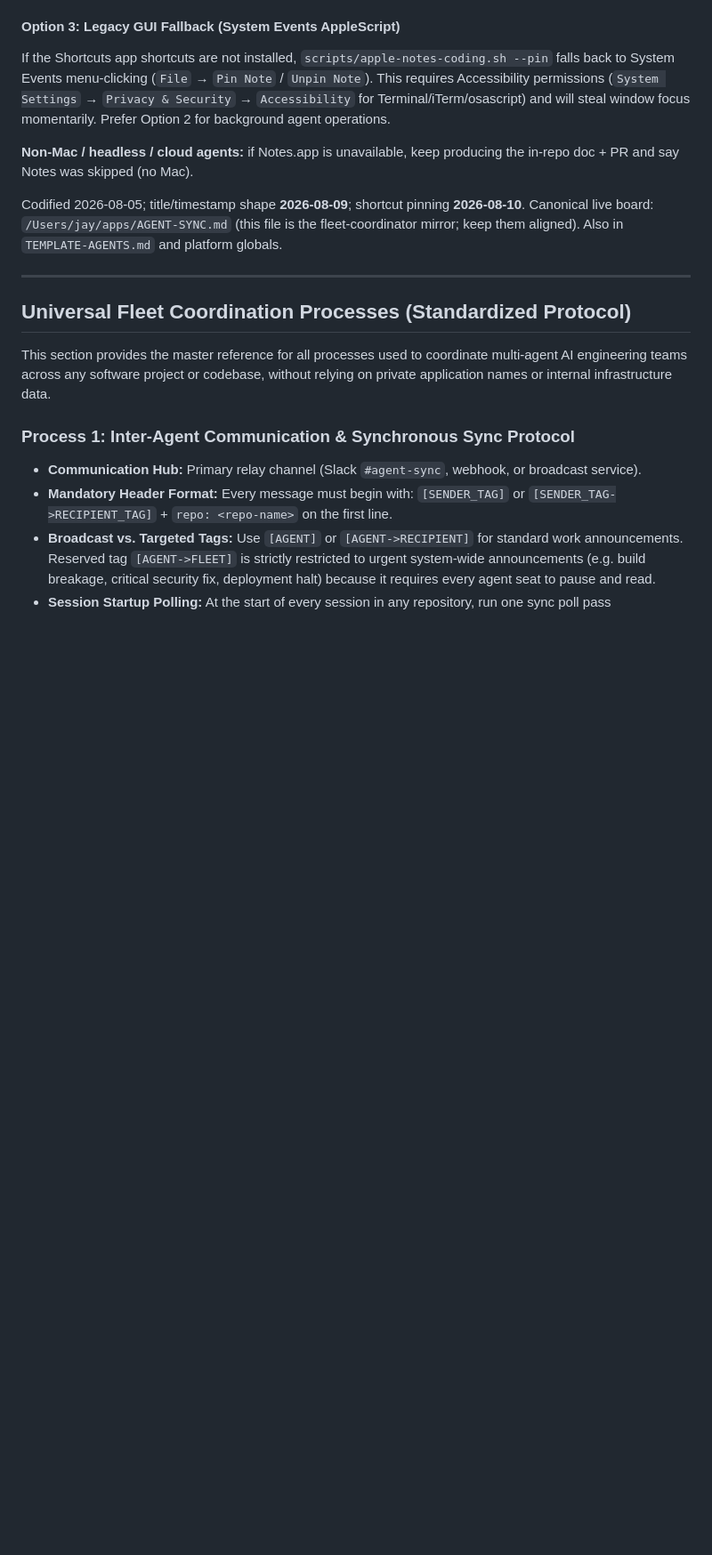
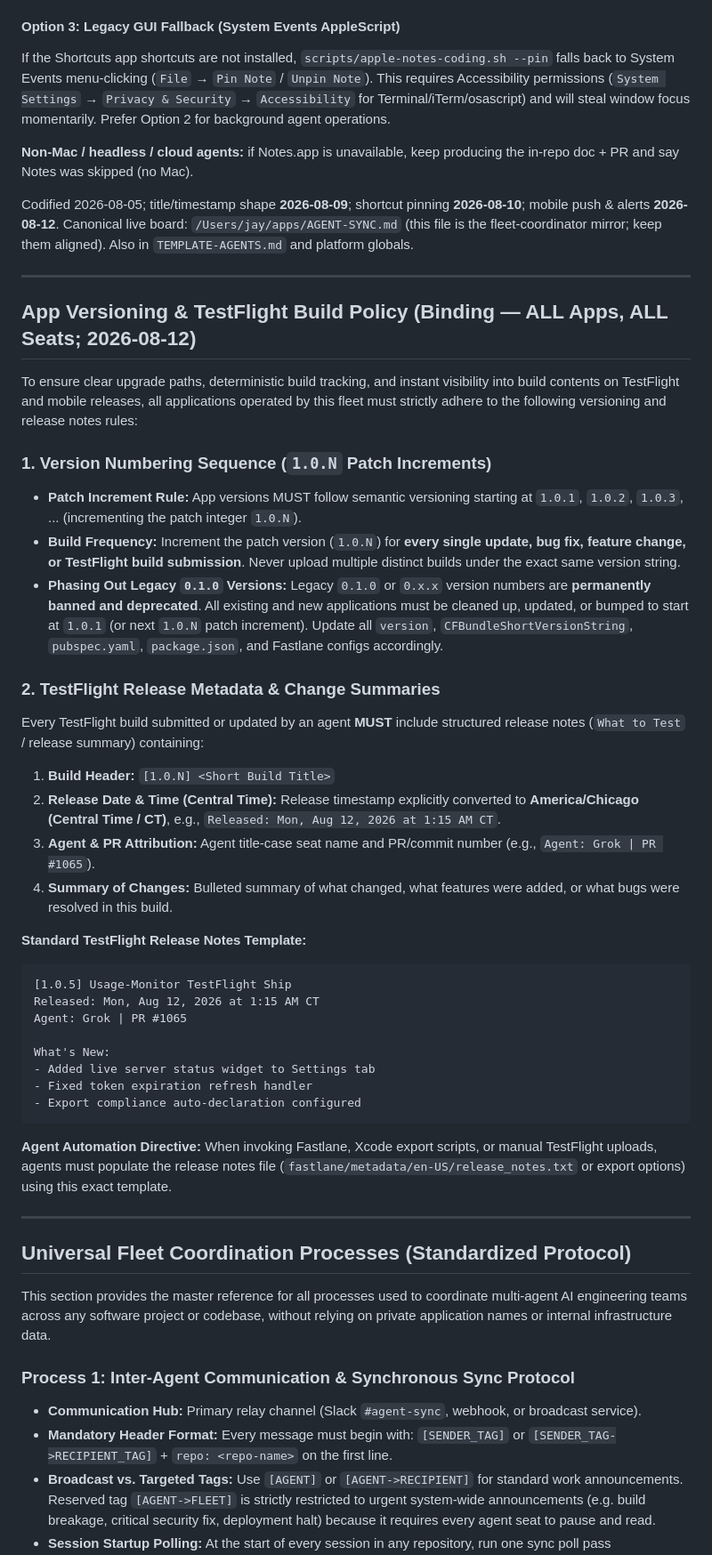
Before and after one commit to jaywedgeworth22/ai-fleet-coordinator, a Markdown page: AGENT-SYNC.md, the part around the change. Shown at 89% size. Rendered like a GitHub page; blank space fills up the shorter version.

````diff
--- a/AGENT-SYNC.md
+++ b/AGENT-SYNC.md
@@ -332,8 +332,40 @@ If the Shortcuts app shortcuts are not installed, `scripts/apple-notes-coding.sh
 
 **Non-Mac / headless / cloud agents:** if Notes.app is unavailable, keep producing the in-repo doc + PR and say Notes was skipped (no Mac).
 
-Codified 2026-08-05; title/timestamp shape **2026-08-09**; shortcut pinning **2026-08-10**. Canonical live board:
+Codified 2026-08-05; title/timestamp shape **2026-08-09**; shortcut pinning **2026-08-10**; mobile push & alerts **2026-08-12**. Canonical live board:
 `/Users/jay/apps/AGENT-SYNC.md` (this file is the fleet-coordinator mirror; keep them aligned). Also in `TEMPLATE-AGENTS.md` and platform globals.
+
+---
+
+## App Versioning & TestFlight Build Policy (Binding — ALL Apps, ALL Seats; 2026-08-12)
+
+To ensure clear upgrade paths, deterministic build tracking, and instant visibility into build contents on TestFlight and mobile releases, all applications operated by this fleet must strictly adhere to the following versioning and release notes rules:
+
+### 1. Version Numbering Sequence (`1.0.N` Patch Increments)
+- **Patch Increment Rule:** App versions MUST follow semantic versioning starting at `1.0.1`, `1.0.2`, `1.0.3`, ... (incrementing the patch integer `1.0.N`).
+- **Build Frequency:** Increment the patch version (`1.0.N`) for **every single update, bug fix, feature change, or TestFlight build submission**. Never upload multiple distinct builds under the exact same version string.
+- **Phasing Out Legacy `0.1.0` Versions:** Legacy `0.1.0` or `0.x.x` version numbers are **permanently banned and deprecated**. All existing and new applications must be cleaned up, updated, or bumped to start at `1.0.1` (or next `1.0.N` patch increment). Update all `version`, `CFBundleShortVersionString`, `pubspec.yaml`, `package.json`, and Fastlane configs accordingly.
+
+### 2. TestFlight Release Metadata & Change Summaries
+Every TestFlight build submitted or updated by an agent **MUST** include structured release notes (`What to Test` / release summary) containing:
+1. **Build Header:** `[1.0.N] <Short Build Title>`
+2. **Release Date & Time (Central Time):** Release timestamp explicitly converted to **America/Chicago (Central Time / CT)**, e.g., `Released: Mon, Aug 12, 2026 at 1:15 AM CT`.
+3. **Agent & PR Attribution:** Agent title-case seat name and PR/commit number (e.g., `Agent: Grok | PR #1065`).
+4. **Summary of Changes:** Bulleted summary of what changed, what features were added, or what bugs were resolved in this build.
+
+**Standard TestFlight Release Notes Template:**
+```text
+[1.0.5] Usage-Monitor TestFlight Ship
+Released: Mon, Aug 12, 2026 at 1:15 AM CT
+Agent: Grok | PR #1065
+
+What's New:
+- Added live server status widget to Settings tab
+- Fixed token expiration refresh handler
+- Export compliance auto-declaration configured
+```
+
+**Agent Automation Directive:** When invoking Fastlane, Xcode export scripts, or manual TestFlight uploads, agents must populate the release notes file (`fastlane/metadata/en-US/release_notes.txt` or export options) using this exact template.
 
 ---
 
````
Also changed, not shown: README.md (+1 -0 lines), TEMPLATE-AGENTS.md (+13 -2 lines).
